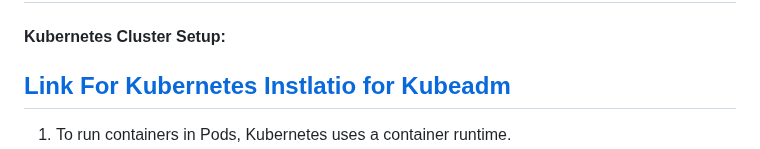
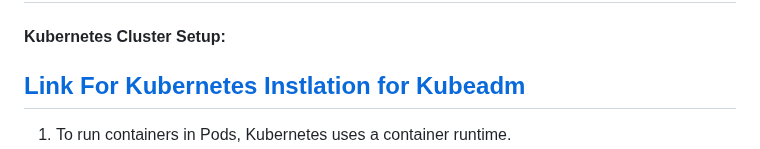
Before and after one commit to rajeebswain/Kubernetes, a Markdown page: k8s_Installation/kubedem_containerd_ubuntu22.04.md, the part around the change. GitHub-like rendering.

```diff
--- a/k8s_Installation/kubedem_containerd_ubuntu22.04.md
+++ b/k8s_Installation/kubedem_containerd_ubuntu22.04.md
@@ -1,6 +1,6 @@
 ## Kubernetes Cluster Setup with Kubeadm and Containerd on AWS Ubuntu
 #### Kubernetes Cluster Setup:
-[Link For Kubernetes Instlatio for Kubeadm](https://github.com/kunchalavikram1427/YouTube_Series/blob/main/Kubernetes/ClusterSetup/Kubernetes_on_aws_with_containerd.md)
+[Link For Kubernetes Instlation for Kubeadm](https://github.com/kunchalavikram1427/YouTube_Series/blob/main/Kubernetes/ClusterSetup/Kubernetes_on_aws_with_containerd.md)
 ---
 1.	To run containers in Pods, Kubernetes uses a container runtime.
 2.	Kubernetes works with all container runtimes that implement a standard known as the container runtime interface (CRI). This is essentially a standard way to communicate between Kubernetes and the container runtime, and any runtime that supports this standard automatically works with Kubernetes.
```
